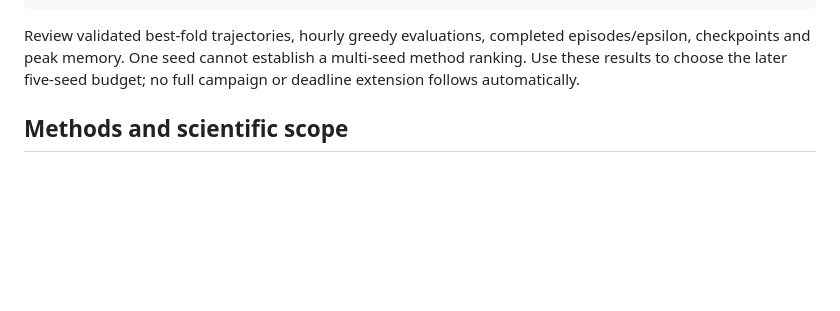
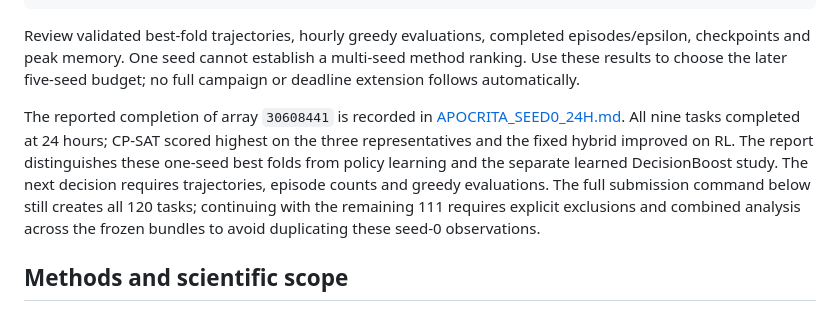
Before and after one commit to pranav-ramanathan/Thesis-To-Paper, a Markdown page: experiments/cluster/README.md, the part around the change. GitHub-like rendering; blank space fills up the shorter version.

Commit message:
Record completed 24-hour Apocrita seed-zero comparison

```diff
--- a/experiments/cluster/README.md
+++ b/experiments/cluster/README.md
@@ -89,6 +89,16 @@ Review validated best-fold trajectories, hourly greedy evaluations, completed
 episodes/epsilon, checkpoints and peak memory. One seed cannot establish a
 multi-seed method ranking. Use these results to choose the later five-seed
 budget; no full campaign or deadline extension follows automatically.
+
+The reported completion of array `30608441` is recorded in
+[APOCRITA_SEED0_24H.md](APOCRITA_SEED0_24H.md). All nine tasks completed at
+24 hours; CP-SAT scored highest on the three representatives and the fixed
+hybrid improved on RL. The report distinguishes these one-seed best folds
+from policy learning and the separate learned DecisionBoost study. The next
+decision requires trajectories, episode counts and greedy evaluations.
+The full submission command below still creates all 120 tasks; continuing
+with the remaining 111 requires explicit exclusions and combined analysis
+across the frozen bundles to avoid duplicating these seed-0 observations.
 
 ## Methods and scientific scope
 
```
Also changed, not shown: arxiv_outline.md (+16 -0 lines), experiments/cluster/APOCRITA_SEED0_24H.md (added, +97 -0 lines).
